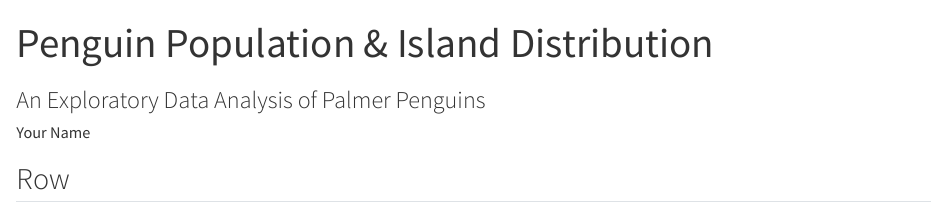
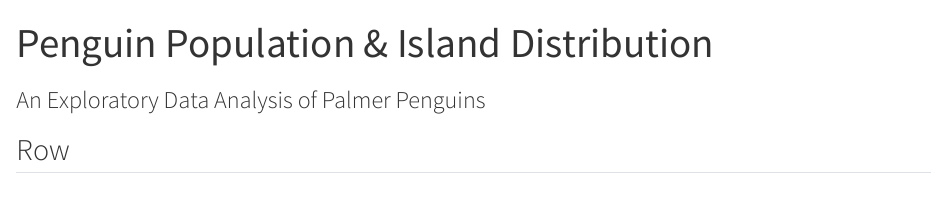
Before and after one commit to wonnyios/roigel, a Quarto document (pengiuns-dashboard.qmd): the page in a window 1100 px wide, from its top. Rendered offline with R 4.5, knitr and Pandoc in place of Quarto, with nearby package versions; some code elsewhere in the file could not run offline.

Commit message:
Update pengiuns-dashboard.qmd

```diff
--- a/pengiuns-dashboard.qmd
+++ b/pengiuns-dashboard.qmd
@@ -2,7 +2,6 @@
 ---
 title: "Penguin Population & Island Distribution"
 subtitle: "An Exploratory Data Analysis of Palmer Penguins"
-author: "Your Name"
 format:
   dashboard:
     orientation: columns
```
